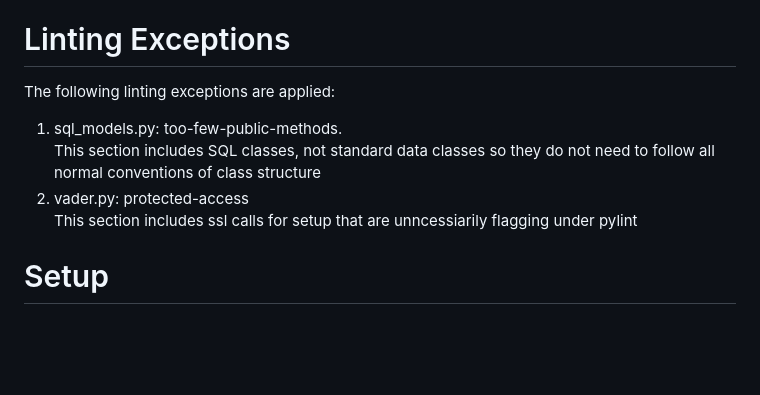
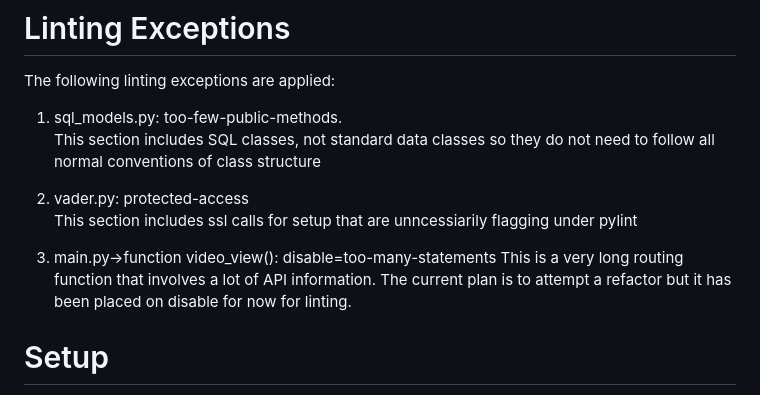
Before and after one commit to rtogn/YouTube-Comment-Sentiment-Analysis-Website, a Markdown page: README.md, the part around the change. Drawn GitHub-style; blank space fills up the shorter version.

```diff
--- a/README.md
+++ b/README.md
@@ -79,6 +79,9 @@ The following linting exceptions are applied:
 	This section includes SQL classes, not standard data classes so they do not need to follow all normal conventions of class structure
 2. vader.py: protected-access
 	This section includes ssl calls for setup that are unncessiarily flagging under pylint
+
+3. main.py->function video_view(): disable=too-many-statements
+	This is a very long routing function that involves a lot of API information. The current plan is to attempt a refactor but it has been placed on disable for now for linting.
 
 
 # Setup
```
